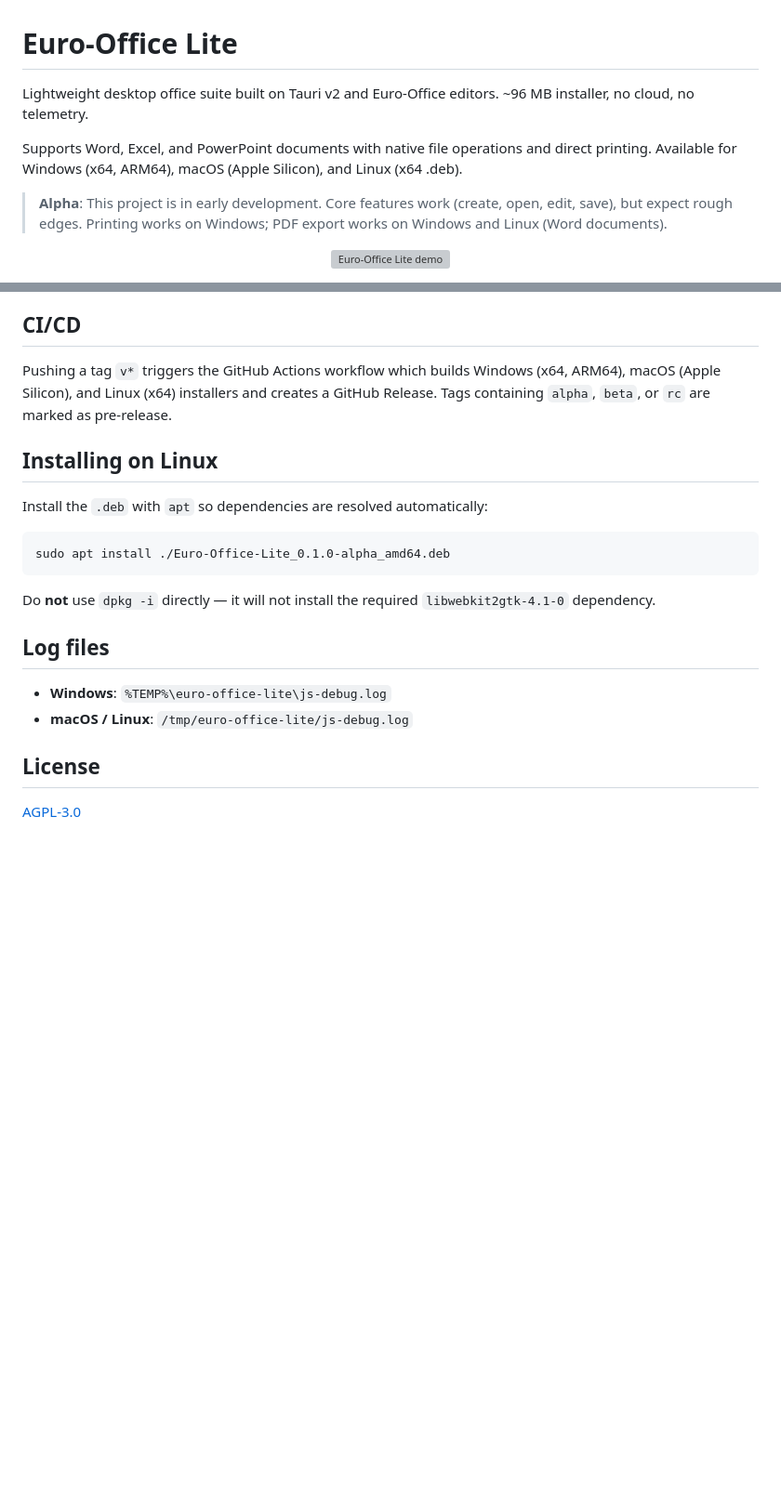
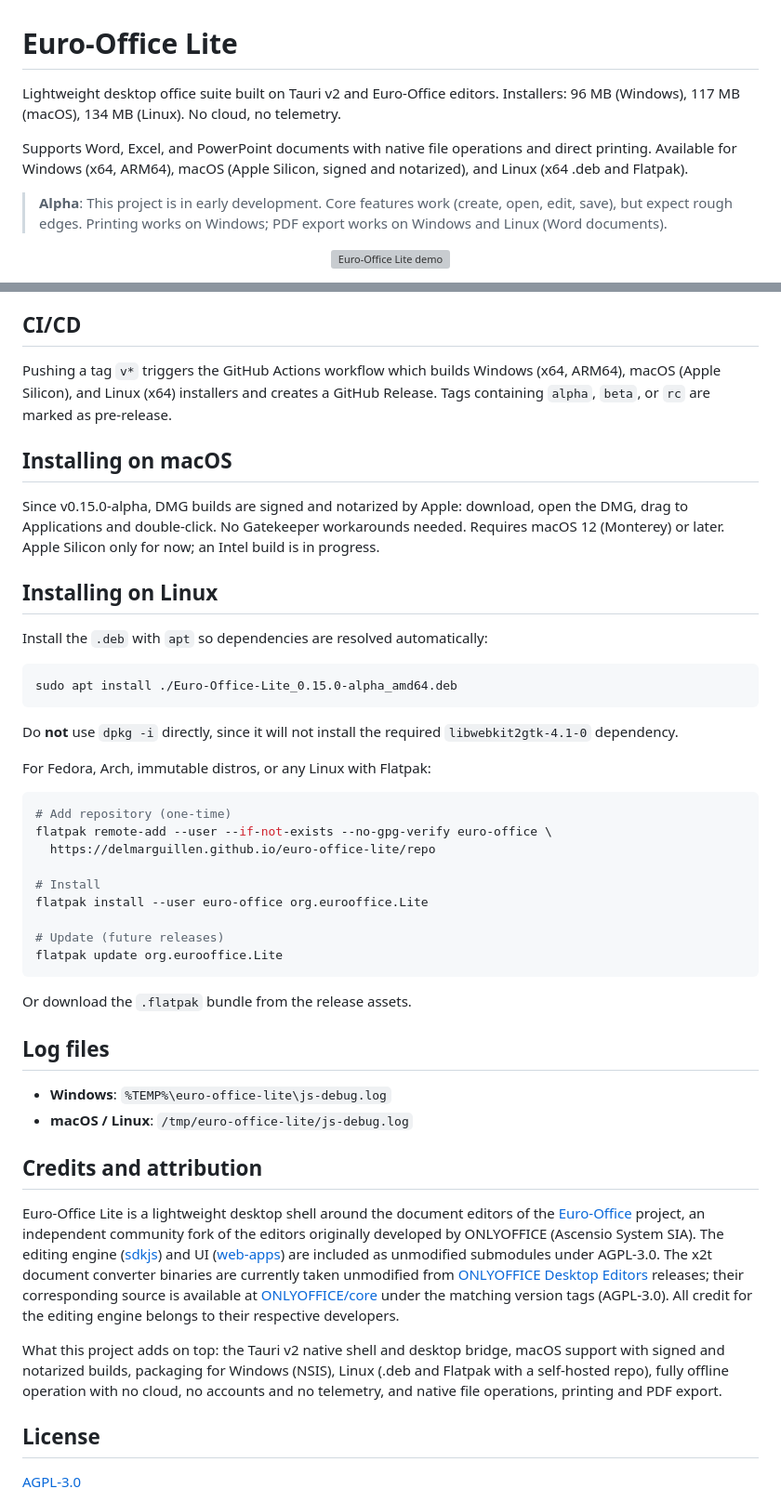
Before and after one commit to delmarguillen/euro-office-lite, a Markdown page: README.md, 2 parts joined by grey strips. Shown at 93% size. Drawn GitHub-style; blank space fills up the shorter version; grey boxes are pictures that could not be loaded.

Commit message:
Update README: per-platform installer sizes, macOS and Flatpak install instructions, attribution and corresponding source

````diff
--- a/README.md
+++ b/README.md
@@ -1,8 +1,8 @@
 # Euro-Office Lite
 
-Lightweight desktop office suite built on Tauri v2 and Euro-Office editors. ~96 MB installer, no cloud, no telemetry.
+Lightweight desktop office suite built on Tauri v2 and Euro-Office editors. Installers: 96 MB (Windows), 117 MB (macOS), 134 MB (Linux). No cloud, no telemetry.
 
-Supports Word, Excel, and PowerPoint documents with native file operations and direct printing. Available for Windows (x64, ARM64), macOS (Apple Silicon), and Linux (x64 .deb).
+Supports Word, Excel, and PowerPoint documents with native file operations and direct printing. Available for Windows (x64, ARM64), macOS (Apple Silicon, signed and notarized), and Linux (x64 .deb and Flatpak).
 
 > **Alpha**: This project is in early development. Core features work (create, open, edit, save), but expect rough edges. Printing works on Windows; PDF export works on Windows and Linux (Word documents).
 
@@ -60,21 +60,47 @@ User <-> Tauri WebView2 <-> sdkjs/web-apps (editor UI)
 
 Pushing a tag `v*` triggers the GitHub Actions workflow which builds Windows (x64, ARM64), macOS (Apple Silicon), and Linux (x64) installers and creates a GitHub Release. Tags containing `alpha`, `beta`, or `rc` are marked as pre-release.
 
+## Installing on macOS
+
+Since v0.15.0-alpha, DMG builds are signed and notarized by Apple: download, open the DMG, drag to Applications and double-click. No Gatekeeper workarounds needed. Requires macOS 12 (Monterey) or later. Apple Silicon only for now; an Intel build is in progress.
+
 ## Installing on Linux
 
 Install the `.deb` with `apt` so dependencies are resolved automatically:
 
 ```bash
-sudo apt install ./Euro-Office-Lite_0.1.0-alpha_amd64.deb
+sudo apt install ./Euro-Office-Lite_0.15.0-alpha_amd64.deb
 ```
 
-Do **not** use `dpkg -i` directly — it will not install the required `libwebkit2gtk-4.1-0` dependency.
+Do **not** use `dpkg -i` directly, since it will not install the required `libwebkit2gtk-4.1-0` dependency.
+
+For Fedora, Arch, immutable distros, or any Linux with Flatpak:
+
+```bash
+# Add repository (one-time)
+flatpak remote-add --user --if-not-exists --no-gpg-verify euro-office \
+  https://delmarguillen.github.io/euro-office-lite/repo
+
+# Install
+flatpak install --user euro-office org.eurooffice.Lite
+
+# Update (future releases)
+flatpak update org.eurooffice.Lite
+```
+
+Or download the `.flatpak` bundle from the release assets.
 
 ## Log files
 
 - **Windows**: `%TEMP%\euro-office-lite\js-debug.log`
 - **macOS / Linux**: `/tmp/euro-office-lite/js-debug.log`
 
+## Credits and attribution
+
+Euro-Office Lite is a lightweight desktop shell around the document editors of the [Euro-Office](https://github.com/Euro-Office) project, an independent community fork of the editors originally developed by ONLYOFFICE (Ascensio System SIA). The editing engine ([sdkjs](https://github.com/Euro-Office/sdkjs)) and UI ([web-apps](https://github.com/Euro-Office/web-apps)) are included as unmodified submodules under AGPL-3.0. The x2t document converter binaries are currently taken unmodified from [ONLYOFFICE Desktop Editors](https://github.com/ONLYOFFICE/DesktopEditors) releases; their corresponding source is available at [ONLYOFFICE/core](https://github.com/ONLYOFFICE/core) under the matching version tags (AGPL-3.0). All credit for the editing engine belongs to their respective developers.
+
+What this project adds on top: the Tauri v2 native shell and desktop bridge, macOS support with signed and notarized builds, packaging for Windows (NSIS), Linux (.deb and Flatpak with a self-hosted repo), fully offline operation with no cloud, no accounts and no telemetry, and native file operations, printing and PDF export.
+
 ## License
 
 [AGPL-3.0](LICENSE)
````
